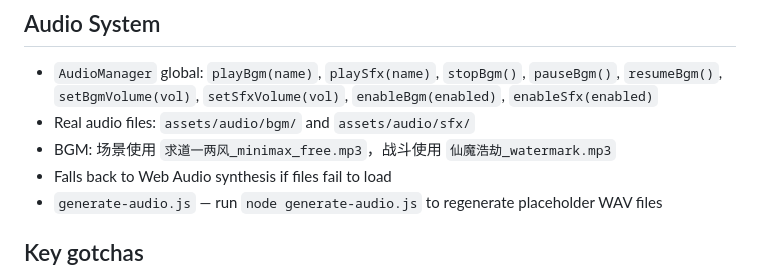
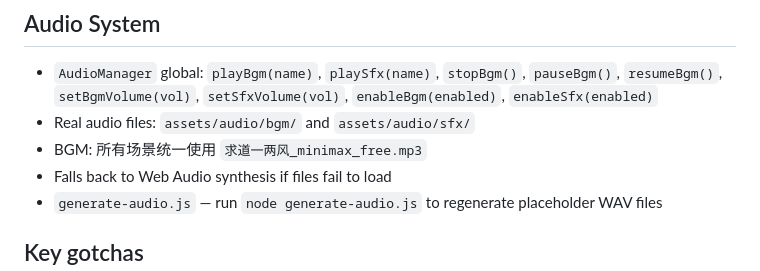
Before and after one commit to MoQing666/DEDAO, a Markdown page: AGENTS.md, the part around the change. Rendered like a GitHub page.

Commit message:
docs: 修正BGM文件说明

```diff
--- a/AGENTS.md
+++ b/AGENTS.md
@@ -37,7 +37,7 @@ Syntax check: `node --check js/data.js && node --check js/engine.js && node --ch
 ## Audio System
 - `AudioManager` global: `playBgm(name)`, `playSfx(name)`, `stopBgm()`, `pauseBgm()`, `resumeBgm()`, `setBgmVolume(vol)`, `setSfxVolume(vol)`, `enableBgm(enabled)`, `enableSfx(enabled)`
 - Real audio files: `assets/audio/bgm/` and `assets/audio/sfx/`
-- BGM: 场景使用 `求道一两风_minimax_free.mp3`，战斗使用 `仙魔浩劫_watermark.mp3`
+- BGM: 所有场景统一使用 `求道一两风_minimax_free.mp3`
 - Falls back to Web Audio synthesis if files fail to load
 - `generate-audio.js` — run `node generate-audio.js` to regenerate placeholder WAV files
 
```
